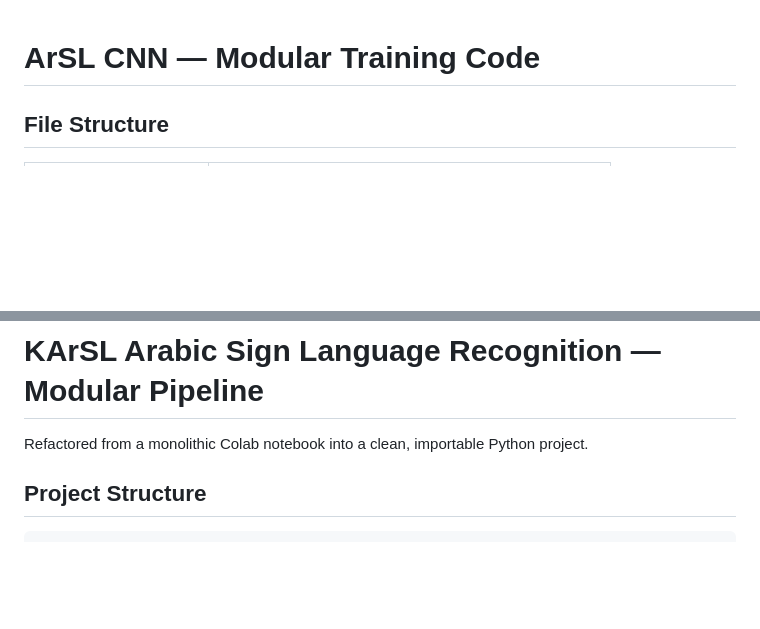
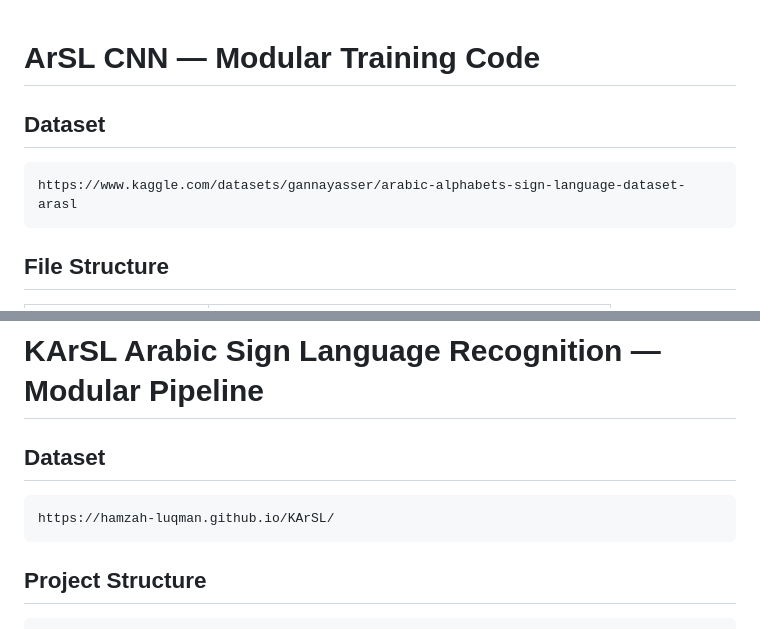
Before and after one commit to Shapinam/ArASL, a Markdown page: README.md, 2 parts joined by grey strips. Rendered like a GitHub page; blank space fills up the shorter version.

Commit message:
dataset links added to README

````diff
--- a/README.md
+++ b/README.md
@@ -1,4 +1,9 @@
 # ArSL CNN — Modular Training Code
+
+## Dataset
+```
+https://www.kaggle.com/datasets/gannayasser/arabic-alphabets-sign-language-dataset-arasl
+```
 
 ## File Structure
 
@@ -40,8 +45,10 @@ Edit `config.py` to change any setting:
 
 # KArSL Arabic Sign Language Recognition — Modular Pipeline
 
-Refactored from a monolithic Colab notebook into a clean, importable Python project.
-
+## Dataset
+```
+https://hamzah-luqman.github.io/KArSL/
+```
 ## Project Structure
 
 ```
````
